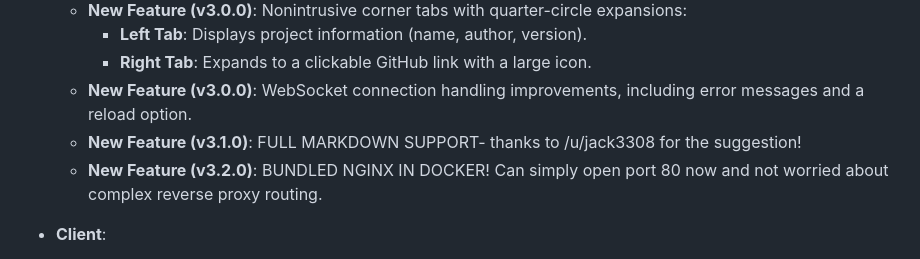
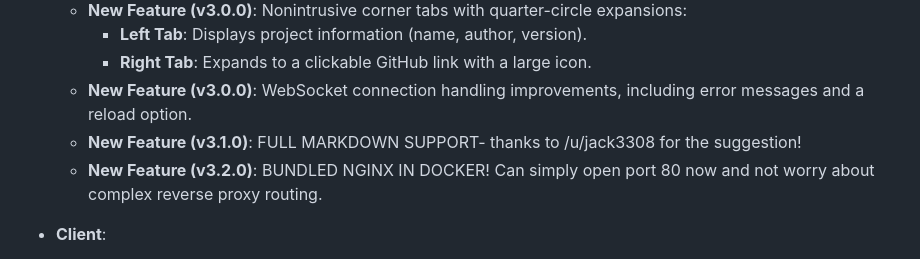
Before and after one commit to jon6fingrs/ghostboard, a Markdown page: README.md, the part around the change. GitHub-like rendering.

```diff
--- a/README.md
+++ b/README.md
@@ -19,7 +19,7 @@ This project is aimed at self-hosters who want to quickly and easily share text
     - **Right Tab**: Expands to a clickable GitHub link with a large icon.
   - **New Feature (v3.0.0)**: WebSocket connection handling improvements, including error messages and a reload option.
   - **New Feature (v3.1.0)**: FULL MARKDOWN SUPPORT- thanks to /u/jack3308 for the suggestion!
-  - **New Feature (v3.2.0)**: BUNDLED NGINX IN DOCKER! Can simply open port 80 now and not worried about complex reverse proxy routing.
+  - **New Feature (v3.2.0)**: BUNDLED NGINX IN DOCKER! Can simply open port 80 now and not worry about complex reverse proxy routing.
 
 - **Client**:
   - Command-line tool to retrieve or update the shared text.
```
